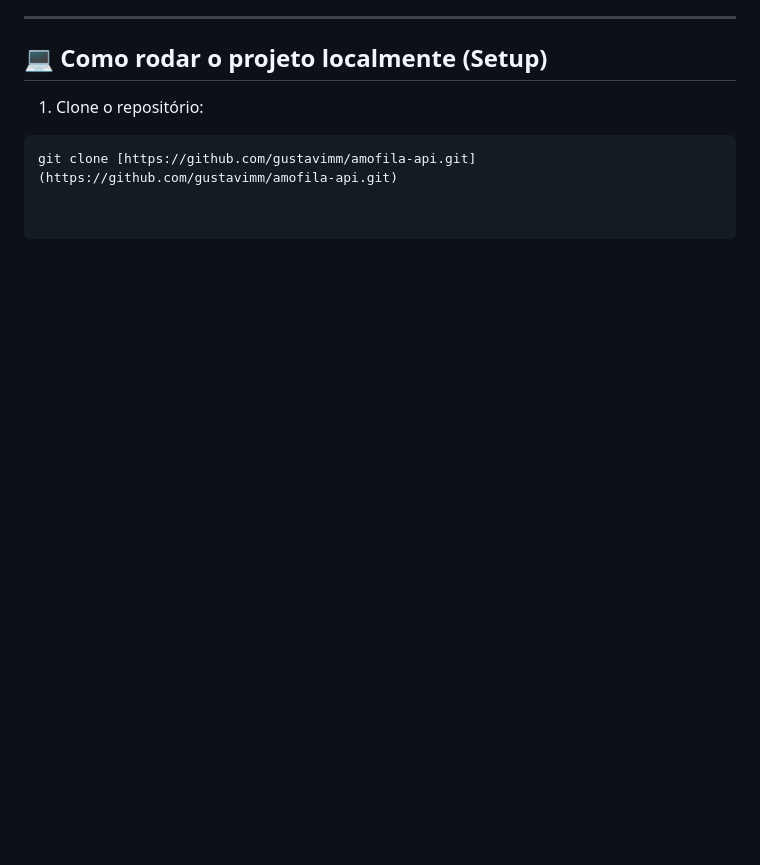
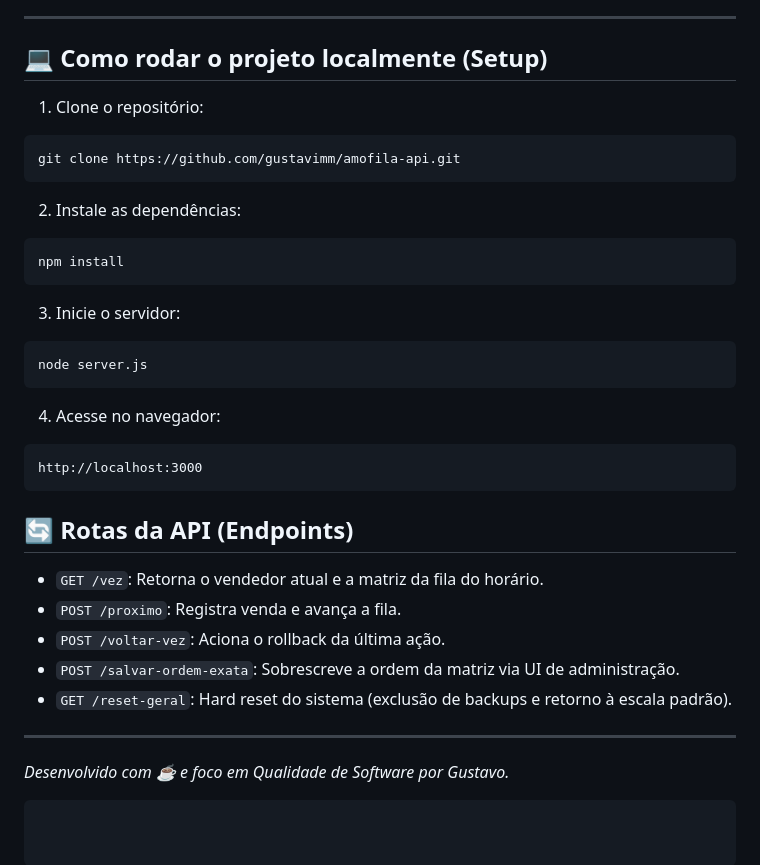
Before and after one commit to gustavimm/amofila-api, a Markdown page: README.md, the part around one of its changes. Drawn GitHub-style; blank space fills up the shorter version.

Commit message:
Fix image link and enhance setup instructions in README
Updated image link format and added setup instructions.

````diff
--- a/README.md
+++ b/README.md
@@ -50,4 +51,31 @@ Como o foco deste projeto também engloba garantir a integridade da operação,
 
 1. Clone o repositório:
 ```bash
-git clone [https://github.com/gustavimm/amofila-api.git](https://github.com/gustavimm/amofila-api.git)
+git clone https://github.com/gustavimm/amofila-api.git
+```
+
+2. Instale as dependências:
+```bash
+npm install
+```
+
+3. Inicie o servidor:
+```bash
+node server.js
+```
+
+4. Acesse no navegador:
+```text
+http://localhost:3000
+```
+
+## 🔄 Rotas da API (Endpoints)
+- `GET /vez`: Retorna o vendedor atual e a matriz da fila do horário.
+- `POST /proximo`: Registra venda e avança a fila.
+- `POST /voltar-vez`: Aciona o rollback da última ação.
+- `POST /salvar-ordem-exata`: Sobrescreve a ordem da matriz via UI de administração.
+- `GET /reset-geral`: Hard reset do sistema (exclusão de backups e retorno à escala padrão).
+
+---
+*Desenvolvido com ☕ e foco em Qualidade de Software por Gustavo.*
+```
````
Also changed, not shown: other parts of README.md (+2 -1 lines).
